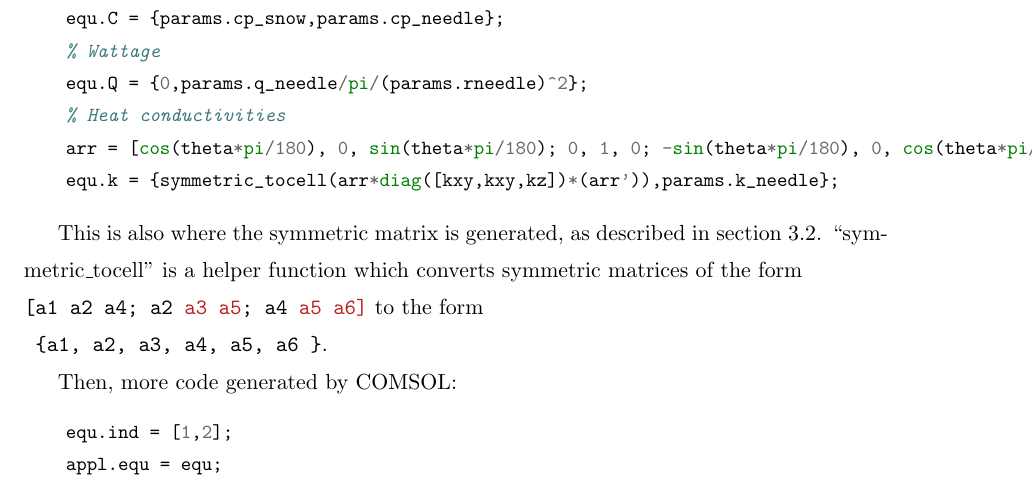
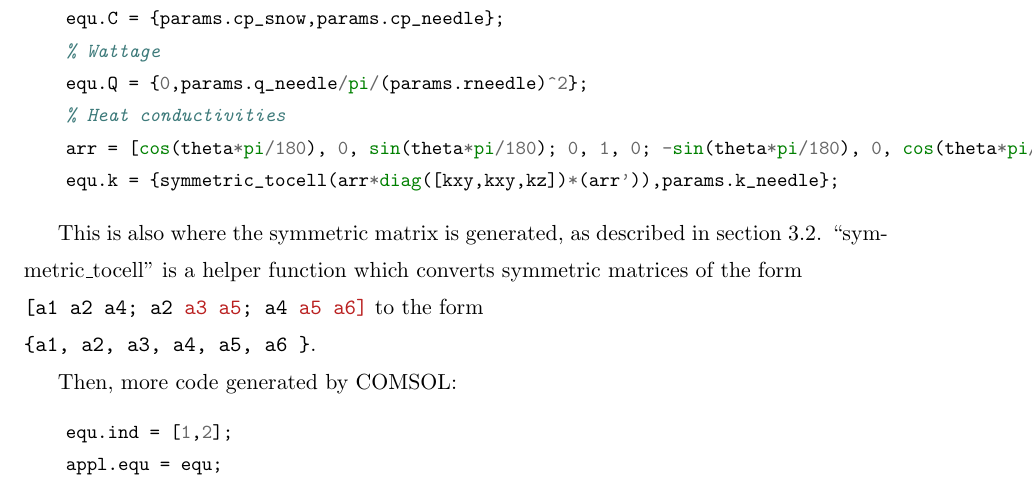
Before and after one commit to jfhbrook/anisotropy, a LaTeX thesis (thesis.tex, which reads ch3.tex): part of page 27 of 39, cut so that both start at the same text. Compiled offline with pdfLaTeX; a LaTeX package or settings file that is missing is left out.

Commit message:
No, NOW we got it. Pretty sure.

```diff
--- a/ch3.tex
+++ b/ch3.tex
@@ -271,8 +271,8 @@ Here, parameters or the material properties are attached to the domain:
 This is also where the symmetric matrix is generated, as described in section
 \ref{sec:numerical-np:domain}. ``symmetric\_tocell'' is a helper function which
 converts symmetric matrices of the form
-\mint{matlab}{[a1 a2 a4; a2 a3 a5; a4 a5 a6]} to the form
-\mint{matlab}{ {a1, a2, a3, a4, a5, a6 }}.
+\mint{matlab}/[a1 a2 a4; a2 a3 a5; a4 a5 a6]/ to the form
+\mint{matlab}/{a1, a2, a3, a4, a5, a6 }/.
 
 Then, more code generated by COMSOL:
 
```
